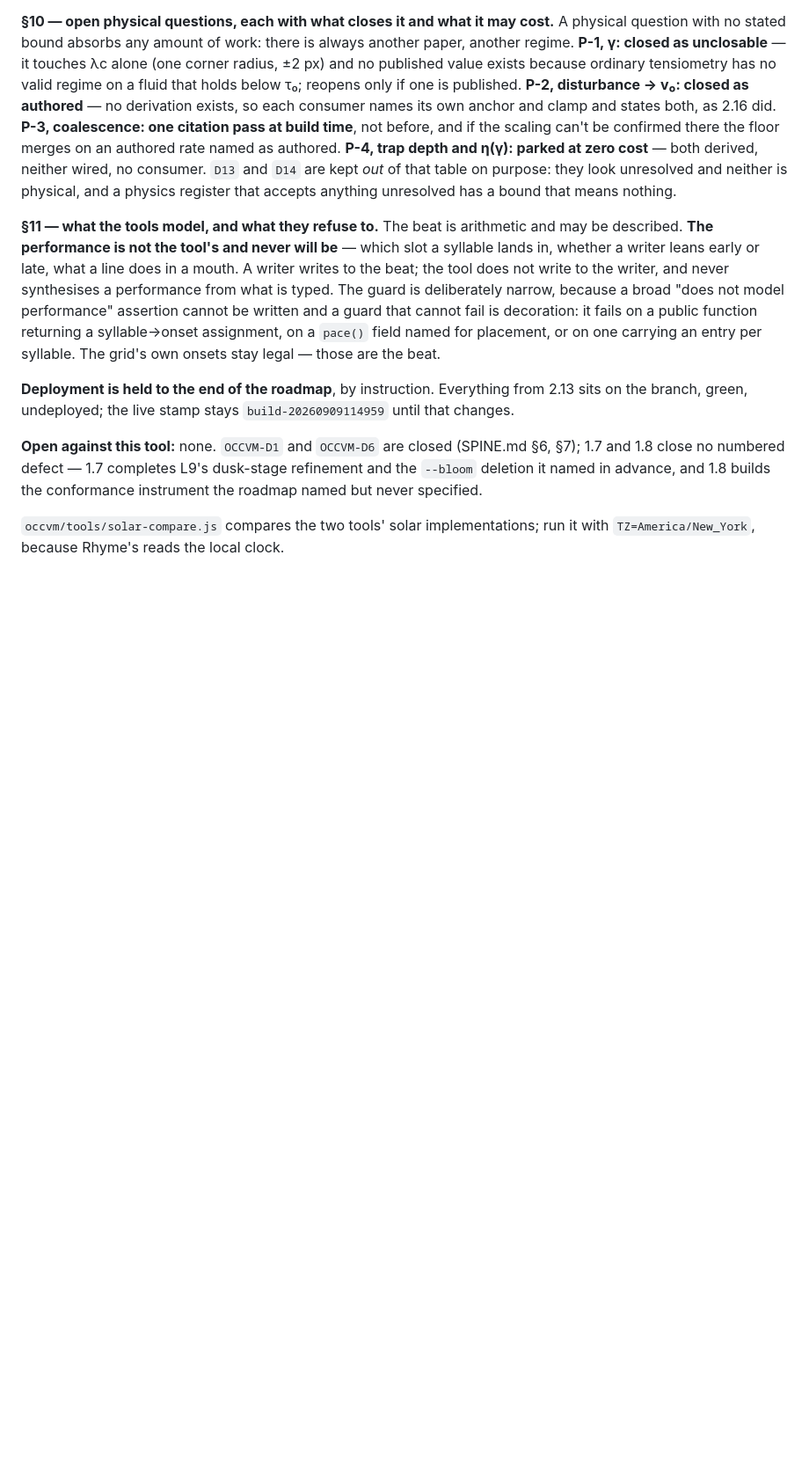
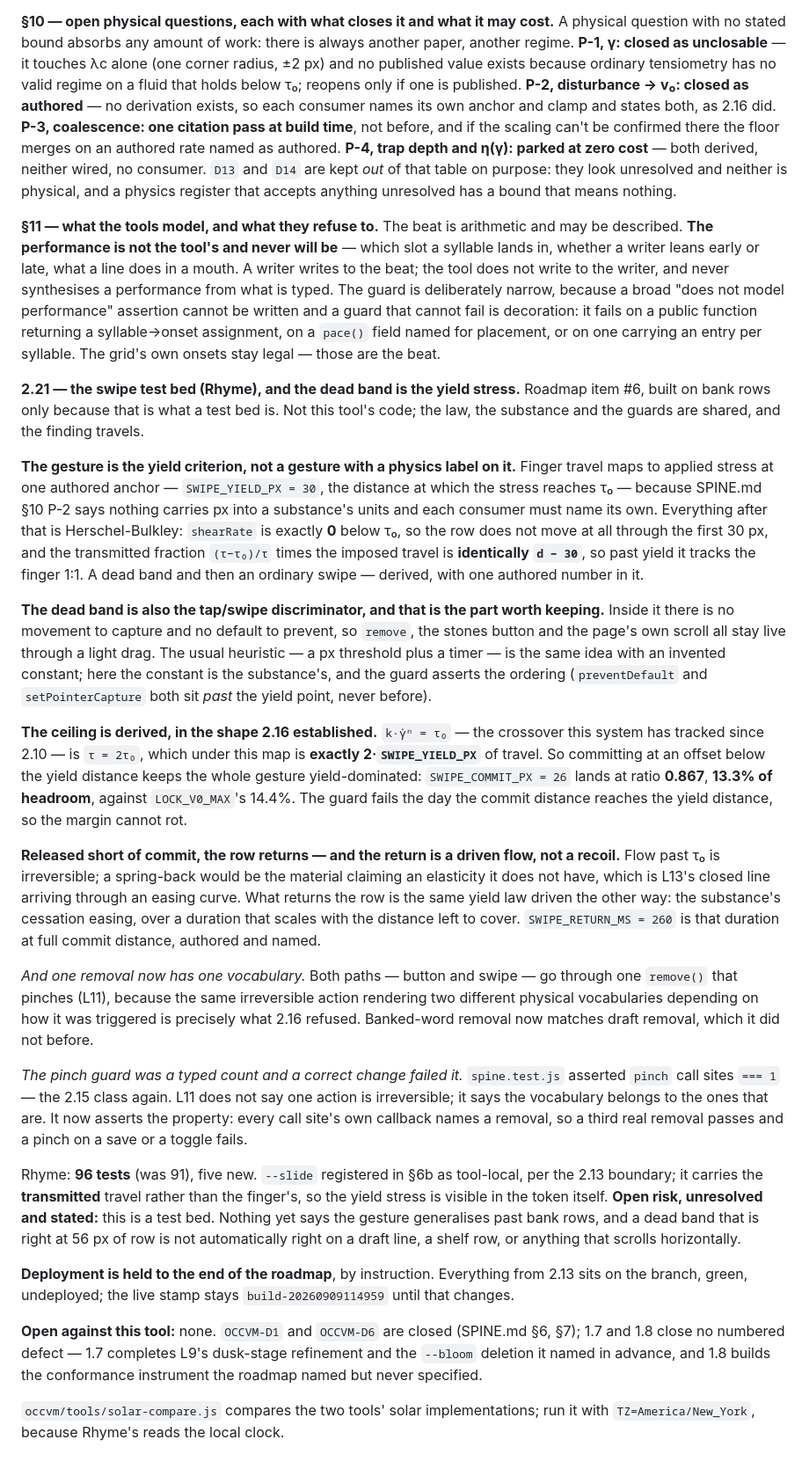
Before and after one commit to GhostArchitecture/Btc-terminal, a Markdown page: CLAUDE.md, the part around the change. Shown at 88% size. GitHub-like rendering; blank space fills up the shorter version.

Commit message:
Carry 2.21 — SPINE §6b registers --slide; the swipe test bed recorded
Not this tool's code. SPINE.md is carried byte-identical (--slide joins
Rhyme's tool-local row, per the 2.13 boundary) and §12 records the finding:
the dead band in a swipe is the substance's yield stress, so it is also the
tap/swipe discriminator, and the commit distance stays inside the
yield-dominated regime the way LOCK_V0_MAX does.

Suite unchanged at 762 across 7. Deployment stays held; live stamp
build-20260909114959.

Co-Authored-By: Claude Opus 5 <noreply@anthropic.com>
Claude-Session: https://claude.ai/code/session_015Y9tmmTFA2YC4nzqojHvyo

```diff
--- a/CLAUDE.md
+++ b/CLAUDE.md
@@ -1665,6 +1665,52 @@ broad "does not model performance" assertion cannot be written and a guard that
 it fails on a public function returning a syllable→onset assignment, on a `pace()` field named for
 placement, or on one carrying an entry per syllable. The grid's own onsets stay legal — those are the beat.
 
+**2.21 — the swipe test bed (Rhyme), and the dead band is the yield stress.** Roadmap item #6, built on
+bank rows only because that is what a test bed is. Not this tool's code; the law, the substance and the
+guards are shared, and the finding travels.
+
+**The gesture is the yield criterion, not a gesture with a physics label on it.** Finger travel maps to
+applied stress at one authored anchor — `SWIPE_YIELD_PX = 30`, the distance at which the stress reaches
+τ₀ — because SPINE.md §10 P-2 says nothing carries px into a substance's units and each consumer must
+name its own. Everything after that is Herschel-Bulkley: `shearRate` is exactly **0** below τ₀, so the
+row does not move at all through the first 30 px, and the transmitted fraction `(τ−τ₀)/τ` times the
+imposed travel is **identically `d − 30`**, so past yield it tracks the finger 1:1. A dead band and then
+an ordinary swipe — derived, with one authored number in it.
+
+**The dead band is also the tap/swipe discriminator, and that is the part worth keeping.** Inside it
+there is no movement to capture and no default to prevent, so `remove`, the stones button and the page's
+own scroll all stay live through a light drag. The usual heuristic — a px threshold plus a timer — is the
+same idea with an invented constant; here the constant is the substance's, and the guard asserts the
+ordering (`preventDefault` and `setPointerCapture` both sit *past* the yield point, never before).
+
+**The ceiling is derived, in the shape 2.16 established.** `k·γ̇ⁿ = τ₀` — the crossover this system has
+tracked since 2.10 — is `τ = 2τ₀`, which under this map is **exactly 2·`SWIPE_YIELD_PX`** of travel. So
+committing at an offset below the yield distance keeps the whole gesture yield-dominated:
+`SWIPE_COMMIT_PX = 26` lands at ratio **0.867**, **13.3% of headroom**, against `LOCK_V0_MAX`'s 14.4%.
+The guard fails the day the commit distance reaches the yield distance, so the margin cannot rot.
+
+**Released short of commit, the row returns — and the return is a driven flow, not a recoil.** Flow past
+τ₀ is irreversible; a spring-back would be the material claiming an elasticity it does not have, which is
+L13's closed line arriving through an easing curve. What returns the row is the same yield law driven the
+other way: the substance's cessation easing, over a duration that scales with the distance left to cover.
+`SWIPE_RETURN_MS = 260` is that duration at full commit distance, authored and named.
+
+*And one removal now has one vocabulary.* Both paths — button and swipe — go through one `remove()` that
+pinches (L11), because the same irreversible action rendering two different physical vocabularies
+depending on how it was triggered is precisely what 2.16 refused. Banked-word removal now matches draft
+removal, which it did not before.
+
+*The pinch guard was a typed count and a correct change failed it.* `spine.test.js` asserted
+`pinch` call sites `=== 1` — the 2.15 class again. L11 does not say one action is irreversible; it says
+the vocabulary belongs to the ones that are. It now asserts the property: every call site's own callback
+names a removal, so a third real removal passes and a pinch on a save or a toggle fails.
+
+Rhyme: **96 tests** (was 91), five new. `--slide` registered in §6b as tool-local, per the 2.13 boundary;
+it carries the **transmitted** travel rather than the finger's, so the yield stress is visible in the
+token itself. **Open risk, unresolved and stated:** this is a test bed. Nothing yet says the gesture
+generalises past bank rows, and a dead band that is right at 56 px of row is not automatically right on a
+draft line, a shelf row, or anything that scrolls horizontally.
+
 **Deployment is held to the end of the roadmap**, by instruction. Everything from 2.13 sits on the branch,
 green, undeployed; the live stamp stays `build-20260909114959` until that changes.
 
```
Also changed, not shown: occvm/SPINE.md (+7 -1 lines).
